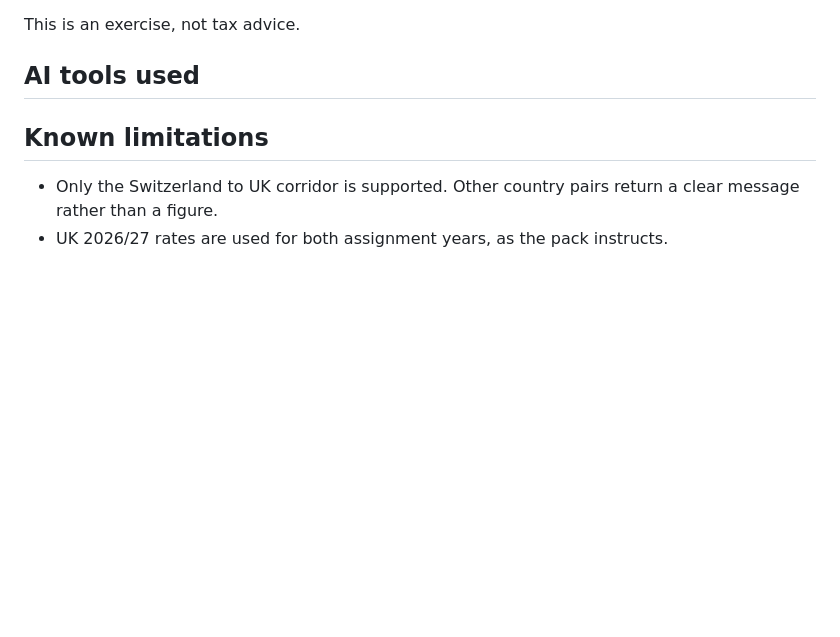
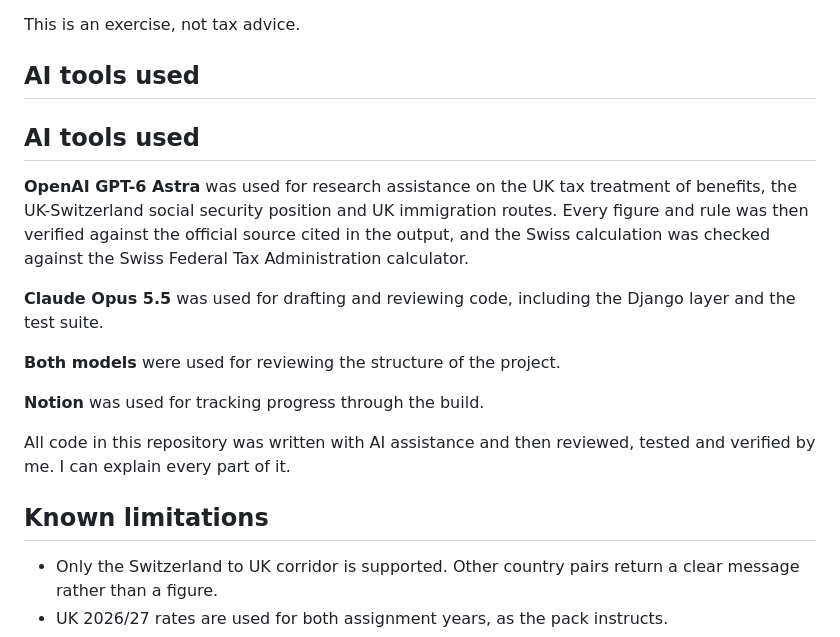
Before and after one commit to khalidsabban/assignment-cost-estimator, a Markdown page: README.md, the part around the change. Rendered like a GitHub page; blank space fills up the shorter version.

Commit message:
Add used tools

```diff
--- a/README.md
+++ b/README.md
@@ -93,6 +93,23 @@ This is an exercise, not tax advice.
 
 ## AI tools used
 
+## AI tools used
+
+**OpenAI GPT-6 Astra** was used for research assistance on the UK tax
+treatment of benefits, the UK-Switzerland social security position and UK
+immigration routes. Every figure and rule was then verified against the
+official source cited in the output, and the Swiss calculation was checked
+against the Swiss Federal Tax Administration calculator.
+
+**Claude Opus 5.5** was used for drafting and reviewing code, including the
+Django layer and the test suite.
+
+**Both models** were used for reviewing the structure of the project.
+
+**Notion** was used for tracking progress through the build.
+
+All code in this repository was written with AI assistance and then reviewed,
+tested and verified by me. I can explain every part of it.
 
 ## Known limitations
 
```
